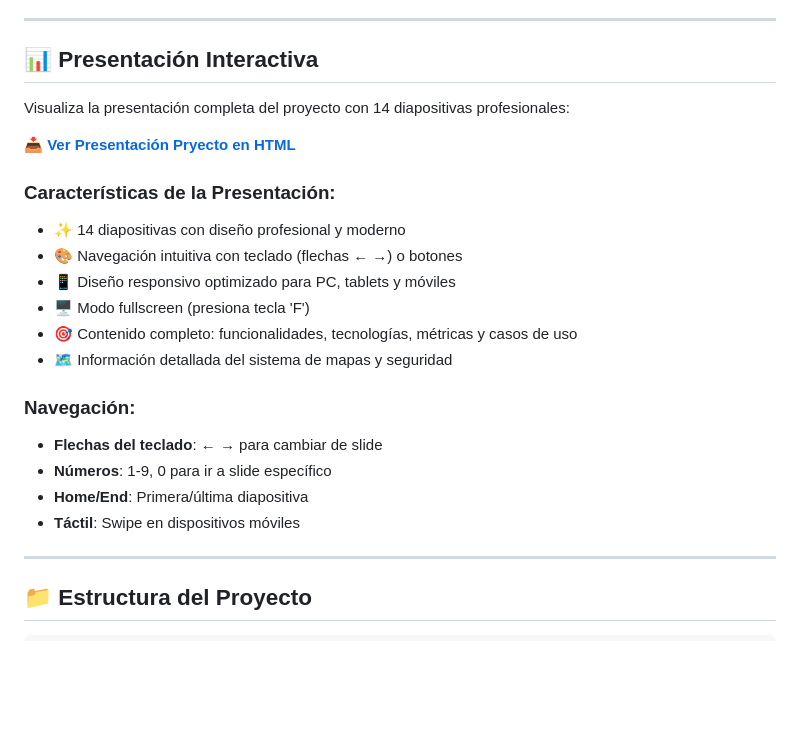
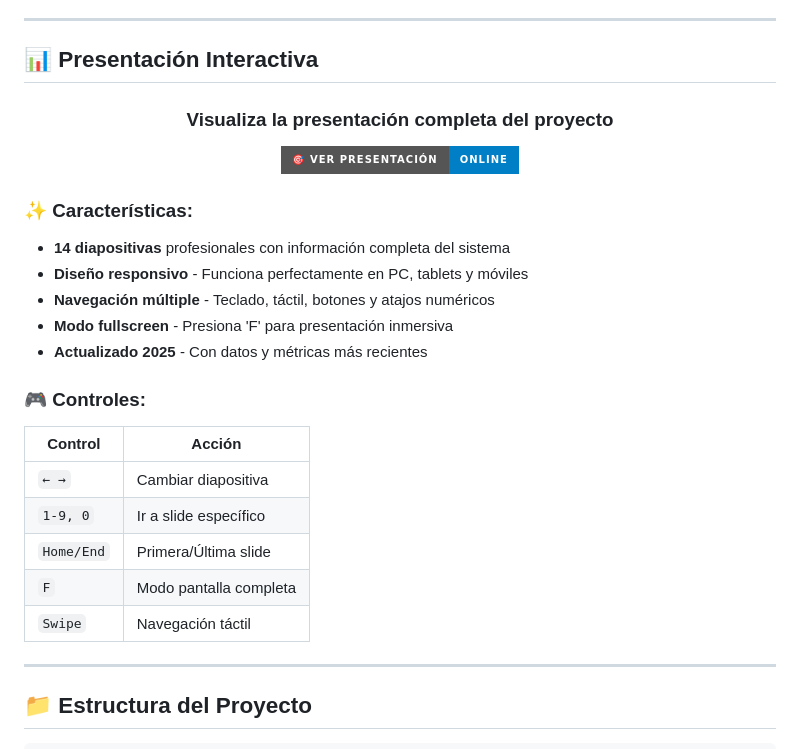
Before and after one commit to AntonioJesusPadilla/copilot-salud-andalucia, a Markdown page: README.md, the part around the change. Drawn GitHub-style; badges without logos; blank space fills up the shorter version.

```diff
--- a/README.md
+++ b/README.md
@@ -39,23 +39,29 @@
 
 ## 📊 Presentación Interactiva
 
-Visualiza la presentación completa del proyecto con 14 diapositivas profesionales:
+<div align="center">
 
-**[📥 Ver Presentación Pryecto en HTML]([https://antoniojesuspadilla.github.io/copilot-salud-andalucia/])**
+### **Visualiza la presentación completa del proyecto**
 
-### Características de la Presentación:
-- ✨ 14 diapositivas con diseño profesional y moderno
-- 🎨 Navegación intuitiva con teclado (flechas ← →) o botones
-- 📱 Diseño responsivo optimizado para PC, tablets y móviles
-- 🖥️ Modo fullscreen (presiona tecla 'F')
-- 🎯 Contenido completo: funcionalidades, tecnologías, métricas y casos de uso
-- 🗺️ Información detallada del sistema de mapas y seguridad
+[![Ver Presentación Online](https://img.shields.io/badge/🎯_VER_PRESENTACIÓN-ONLINE-blue?style=for-the-badge&logo=html5&logoColor=white)](https://antoniojesuspadilla.github.io/copilot-salud-andalucia/presentacion.html)
 
-### Navegación:
-- **Flechas del teclado**: ← → para cambiar de slide
-- **Números**: 1-9, 0 para ir a slide específico
-- **Home/End**: Primera/última diapositiva
-- **Táctil**: Swipe en dispositivos móviles
+</div>
+
+### ✨ Características:
+- **14 diapositivas** profesionales con información completa del sistema
+- **Diseño responsivo** - Funciona perfectamente en PC, tablets y móviles
+- **Navegación múltiple** - Teclado, táctil, botones y atajos numéricos
+- **Modo fullscreen** - Presiona 'F' para presentación inmersiva
+- **Actualizado 2025** - Con datos y métricas más recientes
+
+### 🎮 Controles:
+| Control | Acción |
+|---------|--------|
+| `← →` | Cambiar diapositiva |
+| `1-9, 0` | Ir a slide específico |
+| `Home/End` | Primera/Última slide |
+| `F` | Modo pantalla completa |
+| `Swipe` | Navegación táctil |
 
 ---
 
```
